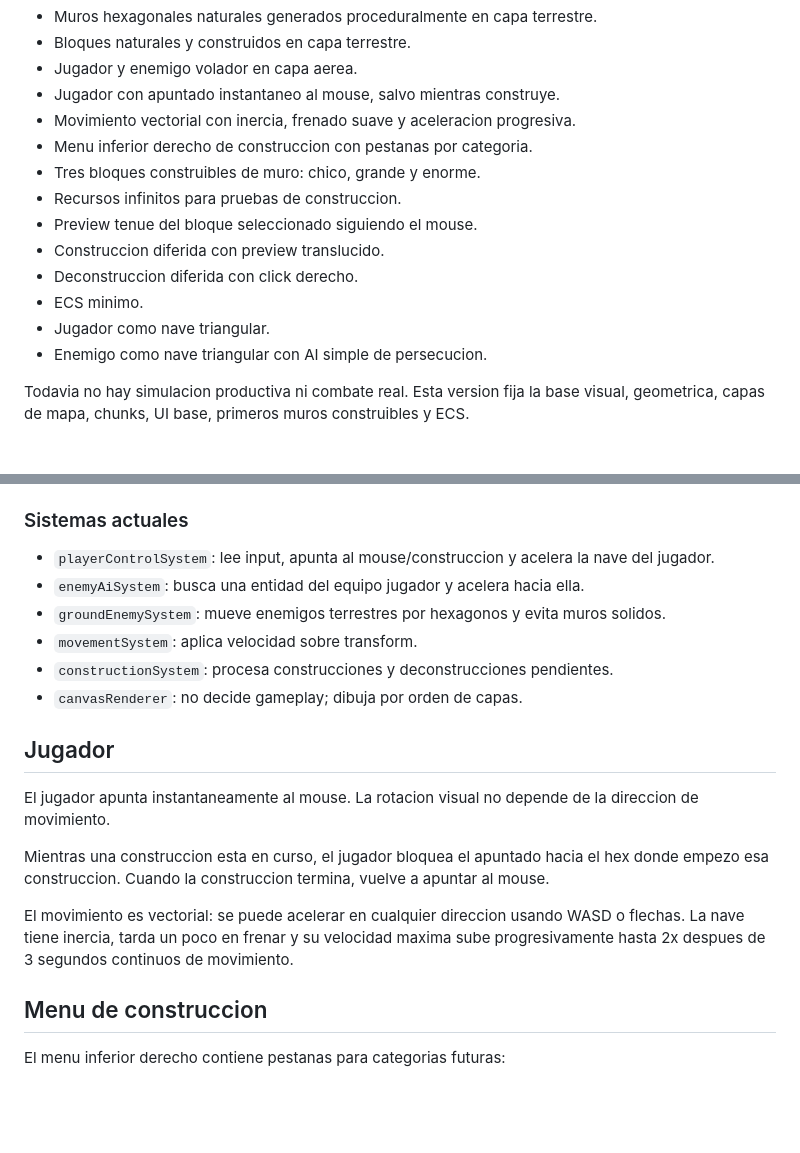
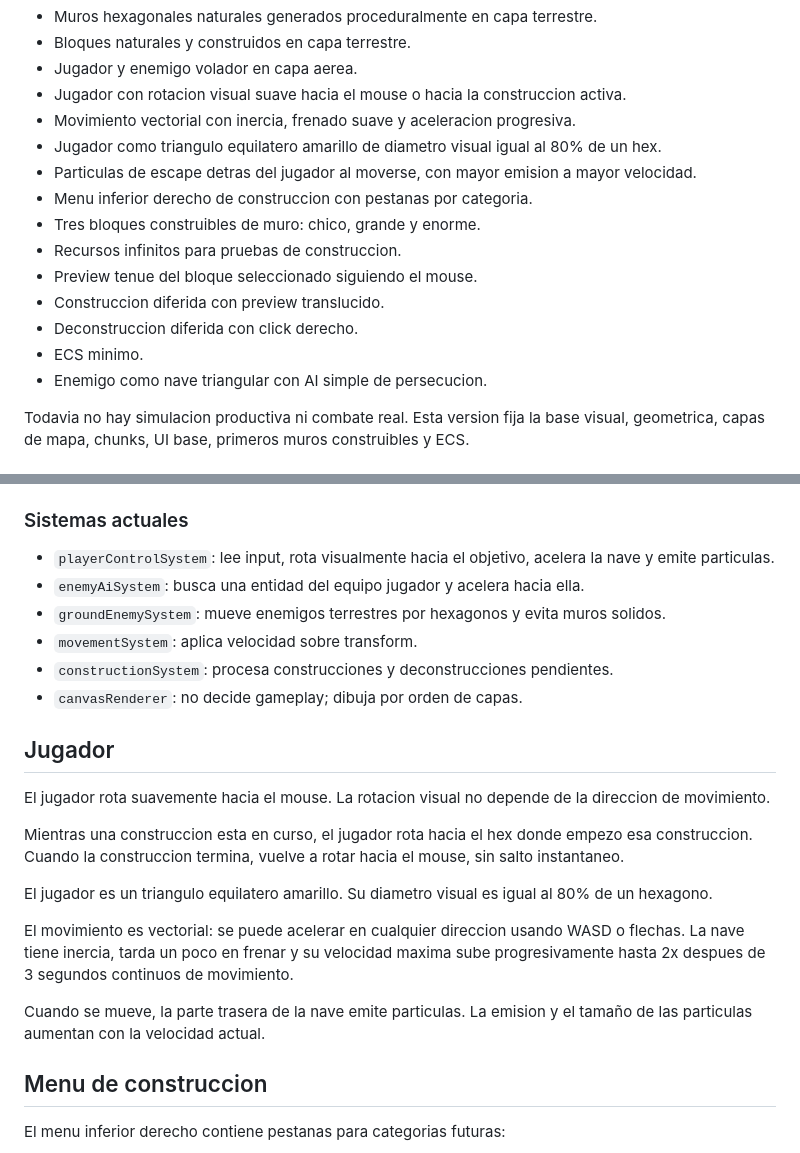
Before and after one commit to WalterDevIn/hexadustry-mini, a Markdown page: README.md, 2 parts joined by grey strips. GitHub-like rendering; blank space fills up the shorter version.

Commit message:
Document smooth player rotation and exhaust

```diff
--- a/README.md
+++ b/README.md
@@ -35,8 +35,10 @@ La version actual contiene:
 - Muros hexagonales naturales generados proceduralmente en capa terrestre.
 - Bloques naturales y construidos en capa terrestre.
 - Jugador y enemigo volador en capa aerea.
-- Jugador con apuntado instantaneo al mouse, salvo mientras construye.
+- Jugador con rotacion visual suave hacia el mouse o hacia la construccion activa.
 - Movimiento vectorial con inercia, frenado suave y aceleracion progresiva.
+- Jugador como triangulo equilatero amarillo de diametro visual igual al 80% de un hex.
+- Particulas de escape detras del jugador al moverse, con mayor emision a mayor velocidad.
 - Menu inferior derecho de construccion con pestanas por categoria.
 - Tres bloques construibles de muro: chico, grande y enorme.
 - Recursos infinitos para pruebas de construccion.
@@ -44,7 +46,6 @@ La version actual contiene:
 - Construccion diferida con preview translucido.
 - Deconstruccion diferida con click derecho.
 - ECS minimo.
-- Jugador como nave triangular.
 - Enemigo como nave triangular con AI simple de persecucion.
 
 Todavia no hay simulacion productiva ni combate real. Esta version fija la base visual, geometrica, capas de mapa, chunks, UI base, primeros muros construibles y ECS.
@@ -106,7 +107,7 @@ Las entidades son solo IDs numericos. No contienen logica.
 
 ### Sistemas actuales
 
-- `playerControlSystem`: lee input, apunta al mouse/construccion y acelera la nave del jugador.
+- `playerControlSystem`: lee input, rota visualmente hacia el objetivo, acelera la nave y emite particulas.
 - `enemyAiSystem`: busca una entidad del equipo jugador y acelera hacia ella.
 - `groundEnemySystem`: mueve enemigos terrestres por hexagonos y evita muros solidos.
 - `movementSystem`: aplica velocidad sobre transform.
@@ -115,11 +116,15 @@ Las entidades son solo IDs numericos. No contienen logica.
 
 ## Jugador
 
-El jugador apunta instantaneamente al mouse. La rotacion visual no depende de la direccion de movimiento.
+El jugador rota suavemente hacia el mouse. La rotacion visual no depende de la direccion de movimiento.
 
-Mientras una construccion esta en curso, el jugador bloquea el apuntado hacia el hex donde empezo esa construccion. Cuando la construccion termina, vuelve a apuntar al mouse.
+Mientras una construccion esta en curso, el jugador rota hacia el hex donde empezo esa construccion. Cuando la construccion termina, vuelve a rotar hacia el mouse, sin salto instantaneo.
+
+El jugador es un triangulo equilatero amarillo. Su diametro visual es igual al 80% de un hexagono.
 
 El movimiento es vectorial: se puede acelerar en cualquier direccion usando WASD o flechas. La nave tiene inercia, tarda un poco en frenar y su velocidad maxima sube progresivamente hasta 2x despues de 3 segundos continuos de movimiento.
+
+Cuando se mueve, la parte trasera de la nave emite particulas. La emision y el tamaño de las particulas aumentan con la velocidad actual.
 
 ## Menu de construccion
 
```
